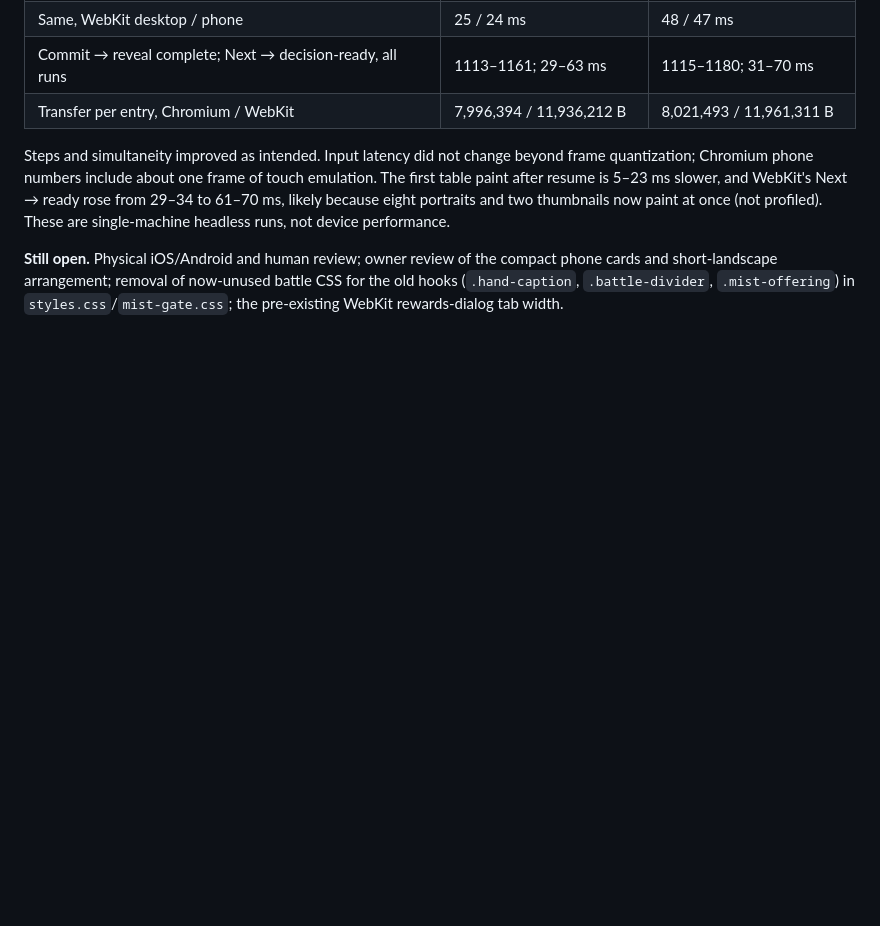
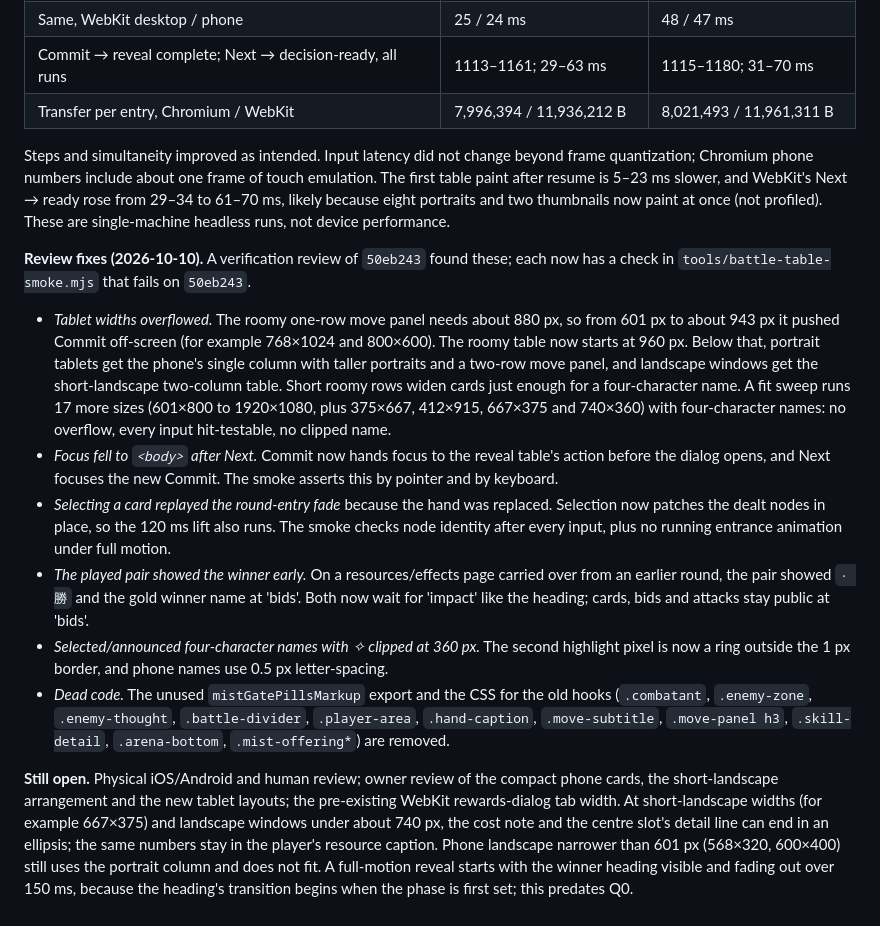
Before and after one commit to cambridgetcg/mythseal, a Markdown page: docs/BATTLE-LAYOUT-PLAN.md, the part around the change. Rendered like a GitHub page; blank space fills up the shorter version.

Commit message:
Record the Q0 review fixes and what remains open
Co-Authored-By: Claude Opus 5.5 (1M context) <noreply@anthropic.com>

```diff
--- a/docs/BATTLE-LAYOUT-PLAN.md
+++ b/docs/BATTLE-LAYOUT-PLAN.md
@@ -175,8 +175,41 @@ Next → ready rose from 29–34 to 61–70 ms, likely because eight portraits a
 thumbnails now paint at once (not profiled). These are single-machine headless
 runs, not device performance.
 
+**Review fixes (2026-10-10).** A verification review of `50eb243` found these;
+each now has a check in `tools/battle-table-smoke.mjs` that fails on `50eb243`.
+- *Tablet widths overflowed.* The roomy one-row move panel needs about 880 px,
+  so from 601 px to about 943 px it pushed Commit off-screen (for example 768×1024
+  and 800×600). The roomy table now starts at 960 px. Below that, portrait tablets
+  get the phone's single column with taller portraits and a two-row move panel,
+  and landscape windows get the short-landscape two-column table. Short roomy rows
+  widen cards just enough for a four-character name. A fit sweep runs 17 more sizes
+  (601×800 to 1920×1080, plus 375×667, 412×915, 667×375 and 740×360) with
+  four-character names: no overflow, every input hit-testable, no clipped name.
+- *Focus fell to `<body>` after Next.* Commit now hands focus to the reveal
+  table's action before the dialog opens, and Next focuses the new Commit. The
+  smoke asserts this by pointer and by keyboard.
+- *Selecting a card replayed the round-entry fade* because the hand was replaced.
+  Selection now patches the dealt nodes in place, so the 120 ms lift also runs.
+  The smoke checks node identity after every input, plus no running entrance
+  animation under full motion.
+- *The played pair showed the winner early.* On a resources/effects page carried
+  over from an earlier round, the pair showed `· 勝` and the gold winner name at
+  'bids'. Both now wait for 'impact' like the heading; cards, bids and attacks
+  stay public at 'bids'.
+- *Selected/announced four-character names with ✧ clipped at 360 px.* The second
+  highlight pixel is now a ring outside the 1 px border, and phone names use
+  0.5 px letter-spacing.
+- *Dead code.* The unused `mistGatePillsMarkup` export and the CSS for the old
+  hooks (`.combatant`, `.enemy-zone`, `.enemy-thought`, `.battle-divider`,
+  `.player-area`, `.hand-caption`, `.move-subtitle`, `.move-panel h3`,
+  `.skill-detail`, `.arena-bottom`, `.mist-offering*`) are removed.
+
 **Still open.** Physical iOS/Android and human review; owner review of the
-compact phone cards and short-landscape arrangement; removal of now-unused
-battle CSS for the old hooks (`.hand-caption`, `.battle-divider`,
-`.mist-offering`) in `styles.css`/`mist-gate.css`; the pre-existing WebKit
-rewards-dialog tab width.
+compact phone cards, the short-landscape arrangement and the new tablet layouts;
+the pre-existing WebKit rewards-dialog tab width. At short-landscape widths
+(for example 667×375) and landscape windows under about 740 px, the cost note
+and the centre slot's detail line can end in an ellipsis; the same numbers stay
+in the player's resource caption. Phone landscape narrower than 601 px (568×320,
+600×400) still uses the portrait column and does not fit. A full-motion reveal
+starts with the winner heading visible and fading out over 150 ms, because the
+heading's transition begins when the phase is first set; this predates Q0.
```
